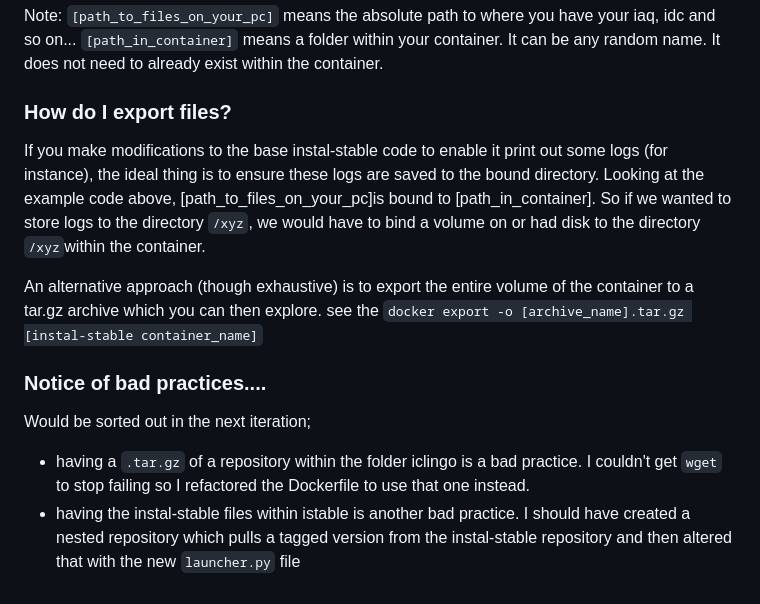
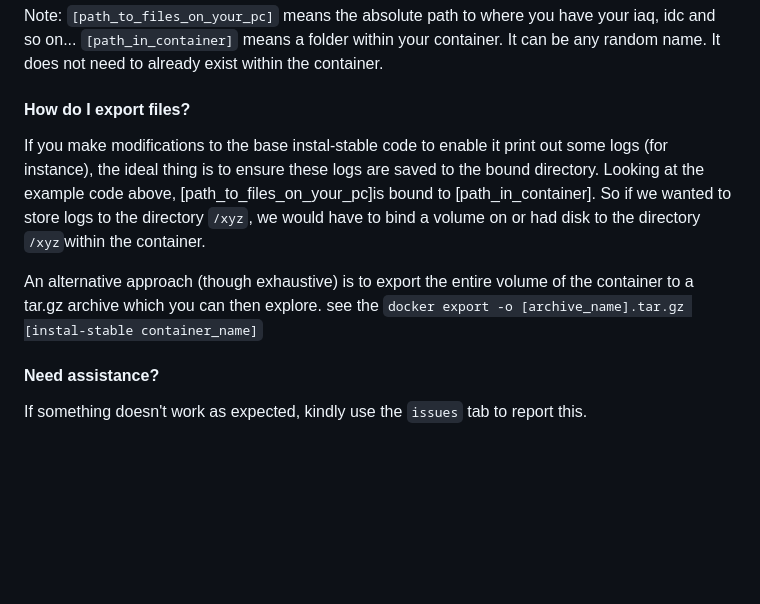
Before and after one commit to instsuite/instal-stable-docker, a Markdown page: README.md, the part around the change printed below. Drawn GitHub-style; blank space fills up the shorter version.

```diff
--- a/README.md
+++ b/README.md
@@ -72,17 +64,10 @@ Note:
 
 
 
-### How do I export files?
+#### How do I export files?
 If you make modifications to the base instal-stable code to enable it print out some logs (for instance), the ideal thing is to ensure these logs are saved to the bound directory. Looking at the example code above, [path_to_files_on_your_pc]is bound to [path_in_container]. So if we wanted to store logs to  the directory `/xyz`, we would have to bind a volume on or had disk to the directory `/xyz`within the container.
 
 An alternative approach (though exhaustive) is to export the entire volume of the container to a tar.gz archive which you can then explore. see the `docker export -o [archive_name].tar.gz [instal-stable container_name]`
 
-
-
-
-
-### Notice of bad practices....
-Would be sorted out in the next iteration;
-
-* having a `.tar.gz` of a repository within the folder iclingo is a bad practice. I couldn't get `wget` to stop failing so I refactored the Dockerfile to use that one instead.
-* having the instal-stable files within istable is another bad practice. I should have created a nested repository which pulls a tagged version from the instal-stable repository and then altered that with the new `launcher.py` file
+#### Need assistance?
+If something doesn't work as expected, kindly use the `issues` tab to report this.
```
Also changed, not shown: other parts of README.md (+27 -35 lines).
